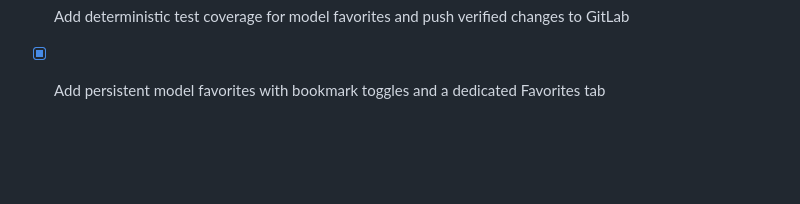
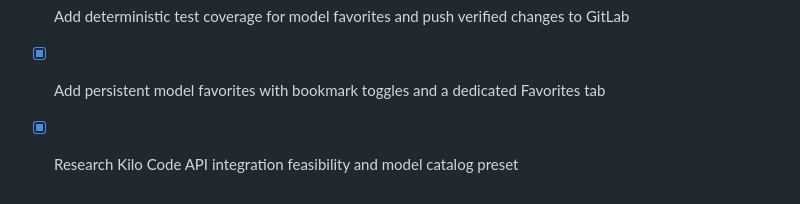
Before and after one commit to theredhacker0345/photon-dns, a Markdown page: todo.md, the part around the change. Rendered like a GitHub page; blank space fills up the shorter version.

Commit message:
Checkpoint: Saves the verified Kilo Code research brief (docs/kilo-code-api-research.md), updated todo status, and project state.

```diff
--- a/todo.md
+++ b/todo.md
@@ -148,3 +148,4 @@
 - [ ] Create dedicated Favorites tab (`app/(tabs)/favorites.tsx`) and tab icon mapping
 - [ ] Add deterministic test coverage for model favorites and push verified changes to GitLab
 - [x] Add persistent model favorites with bookmark toggles and a dedicated Favorites tab
+- [x] Research Kilo Code API integration feasibility and model catalog preset
```
Also changed, not shown: docs/kilo-code-api-research.md (added, +20 -0 lines).
